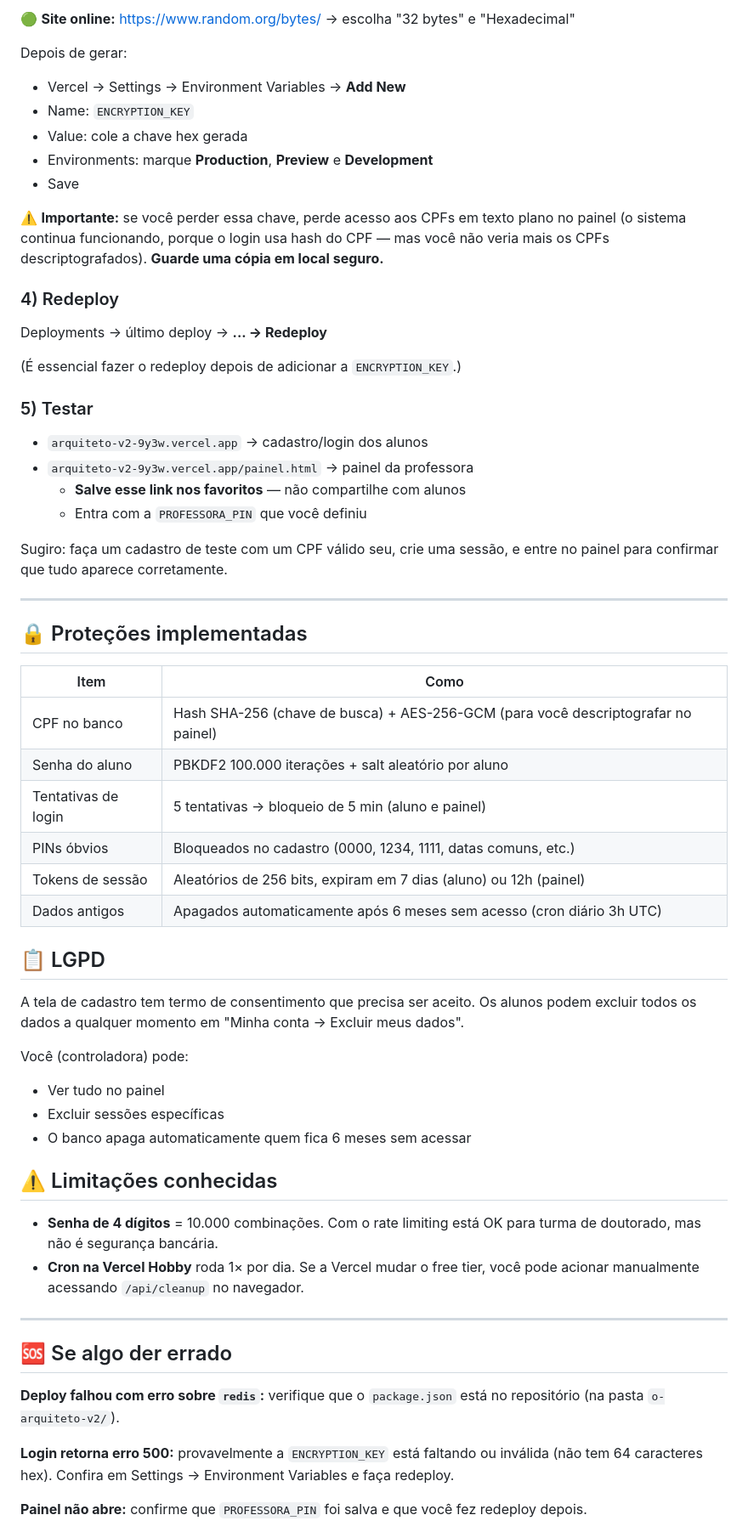
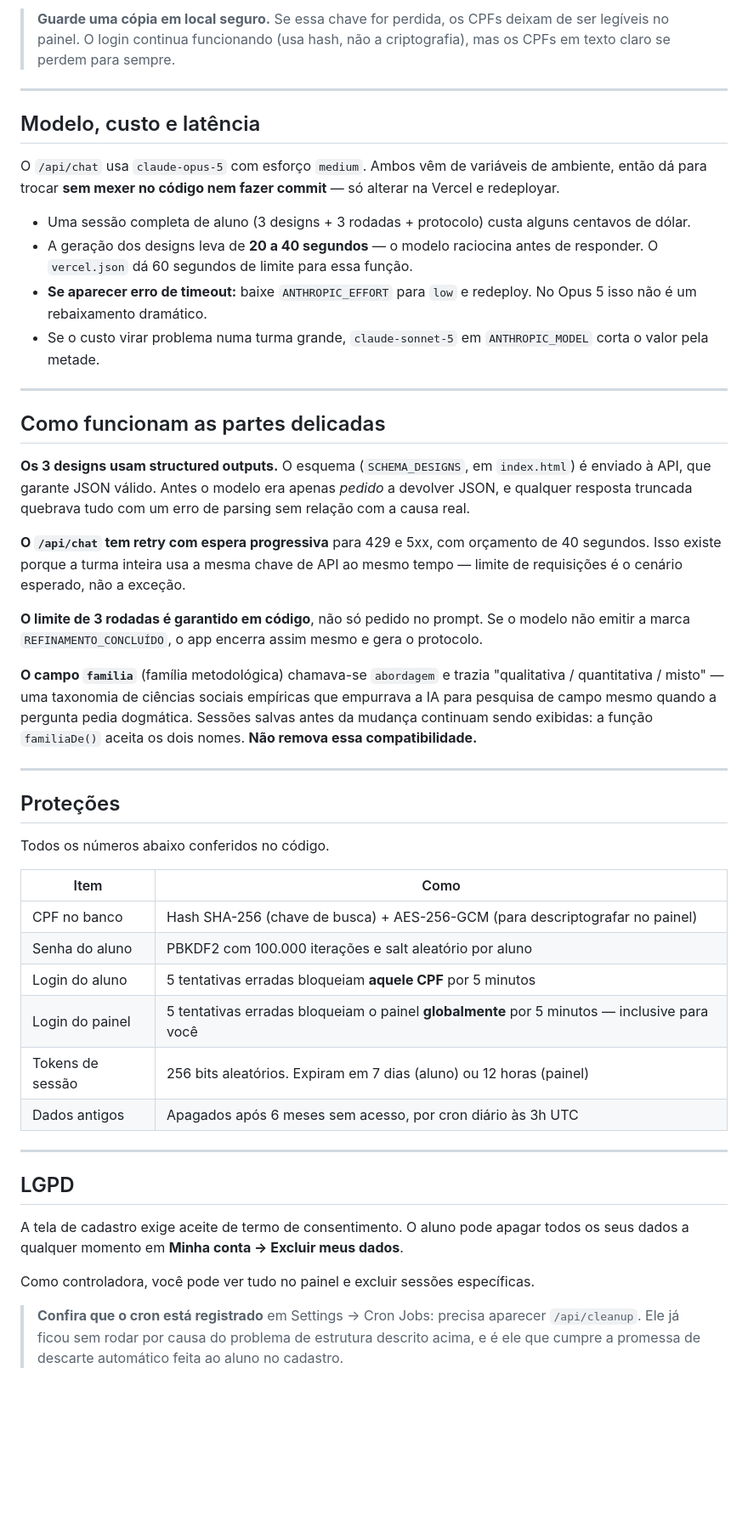
Before and after one commit to cbrunetta-glitch/arquiteto-v2, a Markdown page: README.md, the part around one of its changes. Shown at 85% size. Rendered like a GitHub page; blank space fills up the shorter version.

```diff
--- a/README.md
+++ b/README.md
@@ -75,64 +81,51 @@ openssl rand -hex 32
 
-🟢 **Site online:** https://www.random.org/bytes/ → escolha "32 bytes" e "Hexadecimal"
-
-Depois de gerar:
-- Vercel → Settings → Environment Variables → **Add New**
-- Name: `ENCRYPTION_KEY`
-- Value: cole a chave hex gerada
-- Environments: marque **Production**, **Preview** e **Development**
-- Save
-
-⚠️ **Importante:** se você perder essa chave, perde acesso aos CPFs em texto plano no painel (o sistema continua funcionando, porque o login usa hash do CPF — mas você não veria mais os CPFs descriptografados). **Guarde uma cópia em local seguro.**
-
-### 4) Redeploy
-
-Deployments → último deploy → **... → Redeploy**
-
-(É essencial fazer o redeploy depois de adicionar a `ENCRYPTION_KEY`.)
-
-### 5) Testar
-
-- `arquiteto-v2-9y3w.vercel.app` → cadastro/login dos alunos
-- `arquiteto-v2-9y3w.vercel.app/painel.html` → painel da professora
-  - **Salve esse link nos favoritos** — não compartilhe com alunos
-  - Entra com a `PROFESSORA_PIN` que você definiu
-
-Sugiro: faça um cadastro de teste com um CPF válido seu, crie uma sessão, e entre no painel para confirmar que tudo aparece corretamente.
+> **Guarde uma cópia em local seguro.** Se essa chave for perdida, os CPFs deixam de ser legíveis no painel. O login continua funcionando (usa hash, não a criptografia), mas os CPFs em texto claro se perdem para sempre.
 
 ---
 
-## 🔒 Proteções implementadas
+## Modelo, custo e latência
+
+O `/api/chat` usa `claude-opus-5` com esforço `medium`. Ambos vêm de variáveis de ambiente, então dá para trocar **sem mexer no código nem fazer commit** — só alterar na Vercel e redeployar.
+
+- Uma sessão completa de aluno (3 designs + 3 rodadas + protocolo) custa alguns centavos de dólar.
+- A geração dos designs leva de **20 a 40 segundos** — o modelo raciocina antes de responder. O `vercel.json` dá 60 segundos de limite para essa função.
+- **Se aparecer erro de timeout:** baixe `ANTHROPIC_EFFORT` para `low` e redeploy. No Opus 5 isso não é um rebaixamento dramático.
+- Se o custo virar problema numa turma grande, `claude-sonnet-5` em `ANTHROPIC_MODEL` corta o valor pela metade.
+
+---
+
+## Como funcionam as partes delicadas
+
+**Os 3 designs usam structured outputs.** O esquema (`SCHEMA_DESIGNS`, em `index.html`) é enviado à API, que garante JSON válido. Antes o modelo era apenas *pedido* a devolver JSON, e qualquer resposta truncada quebrava tudo com um erro de parsing sem relação com a causa real.
+
+**O `/api/chat` tem retry com espera progressiva** para 429 e 5xx, com orçamento de 40 segundos. Isso existe porque a turma inteira usa a mesma chave de API ao mesmo tempo — limite de requisições é o cenário esperado, não a exceção.
+
+**O limite de 3 rodadas é garantido em código**, não só pedido no prompt. Se o modelo não emitir a marca `REFINAMENTO_CONCLUÍDO`, o app encerra assim mesmo e gera o protocolo.
+
+**O campo `familia`** (família metodológica) chamava-se `abordagem` e trazia "qualitativa / quantitativa / misto" — uma taxonomia de ciências sociais empíricas que empurrava a IA para pesquisa de campo mesmo quando a pergunta pedia dogmática. Sessões salvas antes da mudança continuam sendo exibidas: a função `familiaDe()` aceita os dois nomes. **Não remova essa compatibilidade.**
+
+---
+
+## Proteções
+
+Todos os números abaixo conferidos no código.
 
 | Item | Como |
 |---|---|
-| CPF no banco | Hash SHA-256 (chave de busca) + AES-256-GCM (para você descriptografar no painel) |
-| Senha do aluno | PBKDF2 100.000 iterações + salt aleatório por aluno |
-| Tentativas de login | 5 tentativas → bloqueio de 5 min (aluno e painel) |
-| PINs óbvios | Bloqueados no cadastro (0000, 1234, 1111, datas comuns, etc.) |
-| Tokens de sessão | Aleatórios de 256 bits, expiram em 7 dias (aluno) ou 12h (painel) |
-| Dados antigos | Apagados automaticamente após 6 meses sem acesso (cron diário 3h UTC) |
-
-## 📋 LGPD
-
-A tela de cadastro tem termo de consentimento que precisa ser aceito. Os alunos podem excluir todos os dados a qualquer momento em "Minha conta → Excluir meus dados".
-
-Você (controladora) pode:
-- Ver tudo no painel
-- Excluir sessões específicas
-- O banco apaga automaticamente quem fica 6 meses sem acessar
-
-## ⚠️ Limitações conhecidas
-
-- **Senha de 4 dígitos** = 10.000 combinações. Com o rate limiting está OK para turma de doutorado, mas não é segurança bancária.
-- **Cron na Vercel Hobby** roda 1× por dia. Se a Vercel mudar o free tier, você pode acionar manualmente acessando `/api/cleanup` no navegador.
+| CPF no banco | Hash SHA-256 (chave de busca) + AES-256-GCM (para descriptografar no painel) |
+| Senha do aluno | PBKDF2 com 100.000 iterações e salt aleatório por aluno |
+| Login do aluno | 5 tentativas erradas bloqueiam **aquele CPF** por 5 minutos |
+| Login do painel | 5 tentativas erradas bloqueiam o painel **globalmente** por 5 minutos — inclusive para você |
+| Tokens de sessão | 256 bits aleatórios. Expiram em 7 dias (aluno) ou 12 horas (painel) |
+| Dados antigos | Apagados após 6 meses sem acesso, por cron diário às 3h UTC |
 
 ---
 
-## 🆘 Se algo der errado
+## LGPD
 
-**Deploy falhou com erro sobre `redis`:** verifique que o `package.json` está no repositório (na pasta `o-arquiteto-v2/`).
+A tela de cadastro exige aceite de termo de consentimento. O aluno pode apagar todos os seus dados a qualquer momento em **Minha conta → Excluir meus dados**.
 
-**Login retorna erro 500:** provavelmente a `ENCRYPTION_KEY` está faltando ou inválida (não tem 64 caracteres hex). Confira em Settings → Environment Variables e faça redeploy.
+Como controladora, você pode ver tudo no painel e excluir sessões específicas.
 
-**Painel não abre:** confirme que `PROFESSORA_PIN` foi salva e que você fez redeploy depois.
+> **Confira que o cron está registrado** em Settings → Cron Jobs: precisa aparecer `/api/cleanup`. Ele já ficou sem rodar por causa do problema de estrutura descrito acima, e é ele que cumpre a promessa de descarte automático feita ao aluno no cadastro.
 
```
Also changed, not shown: other parts of README.md (+79 -50 lines).
